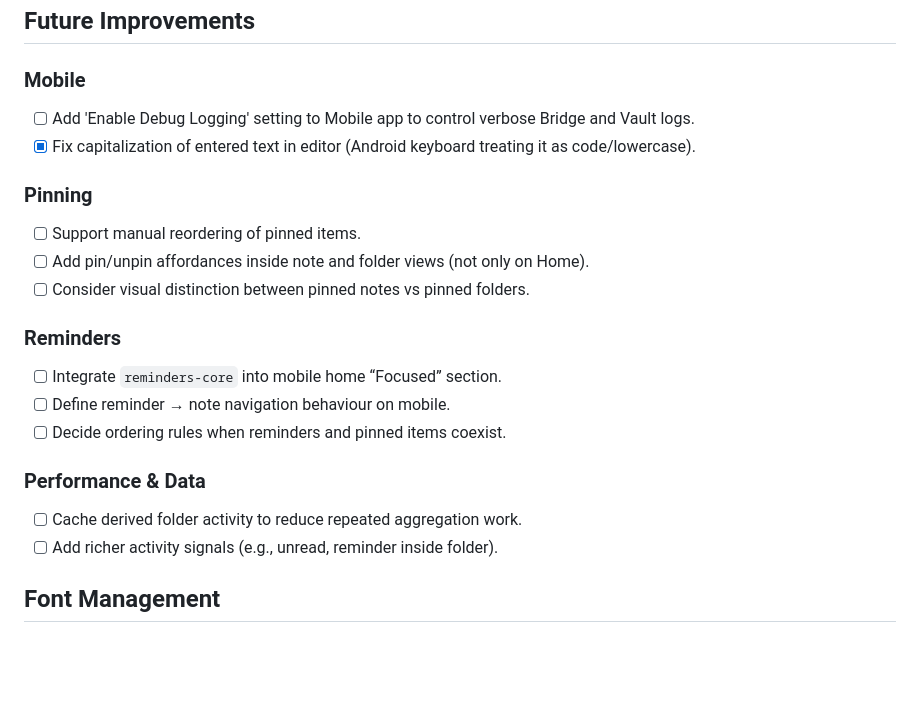
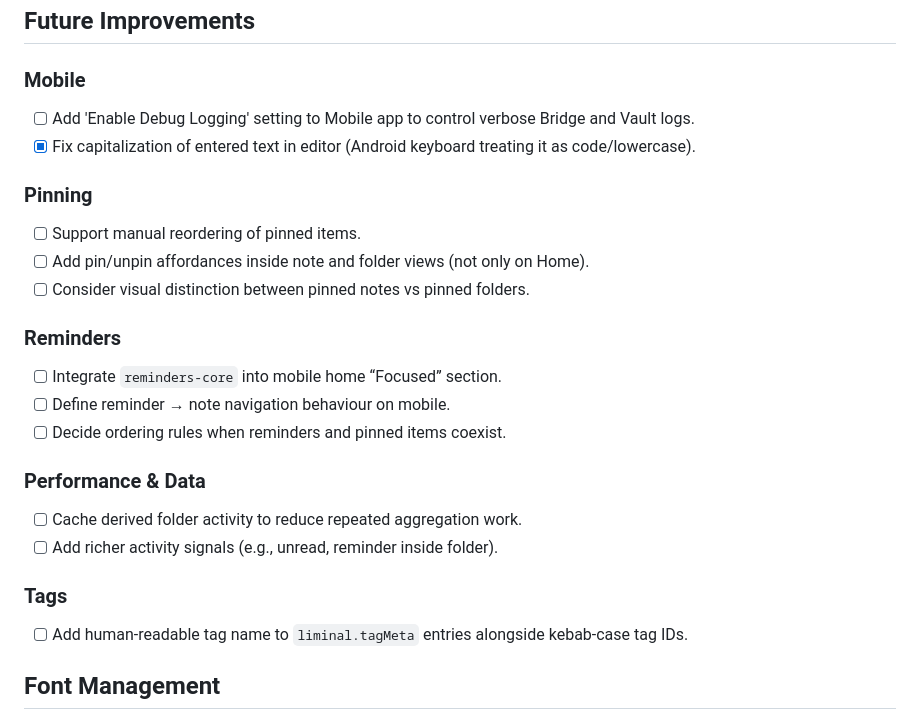
Before and after one commit to ScottMorris/liminal-notes, a Markdown page: TODO.md, the part around one of its changes. Drawn GitHub-style; blank space fills up the shorter version.

Commit message:
docs: track human-readable tag meta item

```diff
--- a/TODO.md
+++ b/TODO.md
@@ -3,22 +3,30 @@
 ## Future Improvements
 
 ### Mobile
+
 - [ ] Add 'Enable Debug Logging' setting to Mobile app to control verbose Bridge and Vault logs.
 - [x] Fix capitalization of entered text in editor (Android keyboard treating it as code/lowercase).
 
 ### Pinning
+
 - [ ] Support manual reordering of pinned items.
 - [ ] Add pin/unpin affordances inside note and folder views (not only on Home).
 - [ ] Consider visual distinction between pinned notes vs pinned folders.
 
 ### Reminders
+
 - [ ] Integrate `reminders-core` into mobile home “Focused” section.
 - [ ] Define reminder → note navigation behaviour on mobile.
 - [ ] Decide ordering rules when reminders and pinned items coexist.
 
 ### Performance & Data
+
 - [ ] Cache derived folder activity to reduce repeated aggregation work.
 - [ ] Add richer activity signals (e.g., unread, reminder inside folder).
+
+### Tags
+
+- [ ] Add human-readable tag name to `liminal.tagMeta` entries alongside kebab-case tag IDs.
 
 ## Font Management
 
```
Also changed, not shown: other parts of TODO.md (+3 -0 lines).
